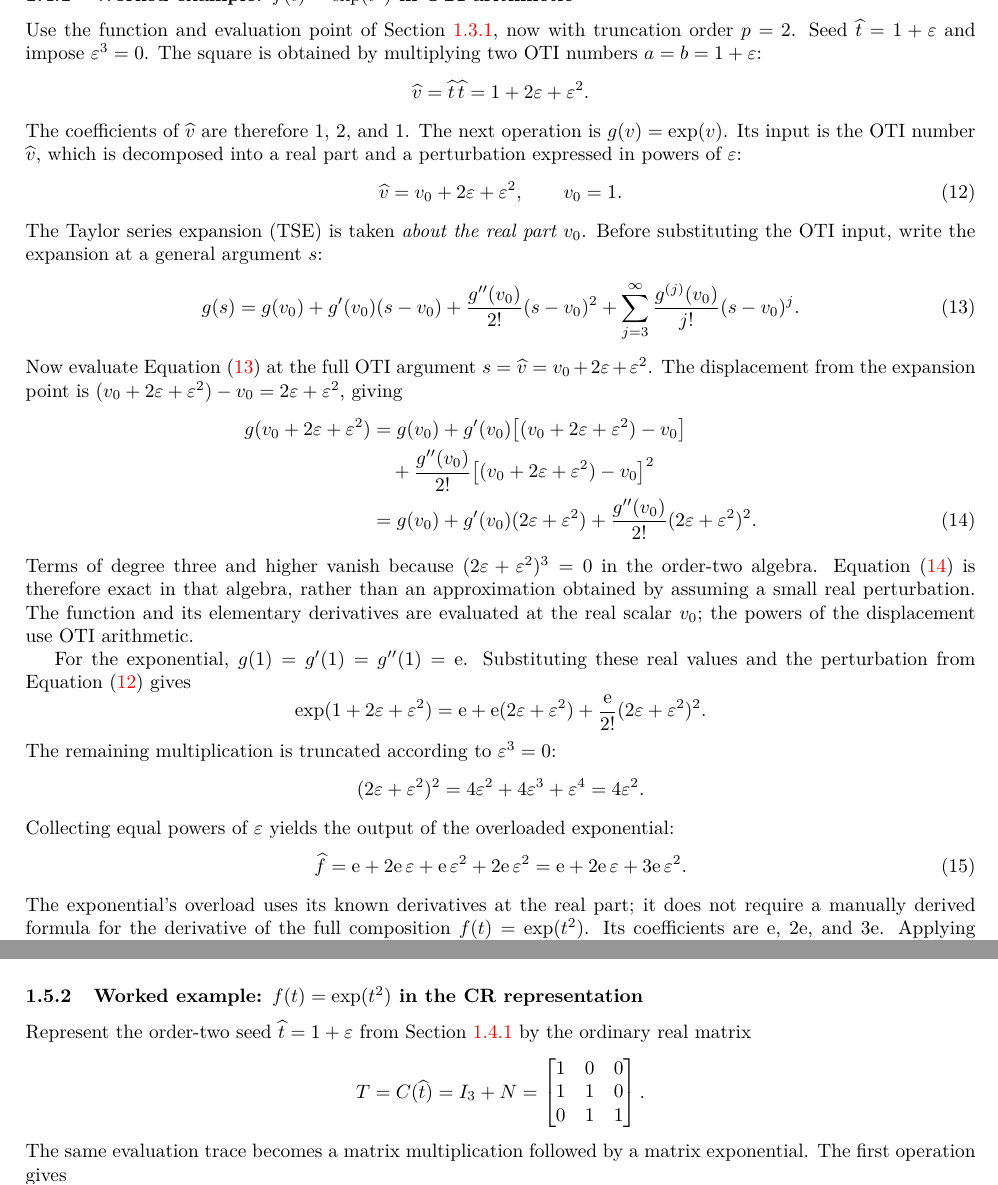
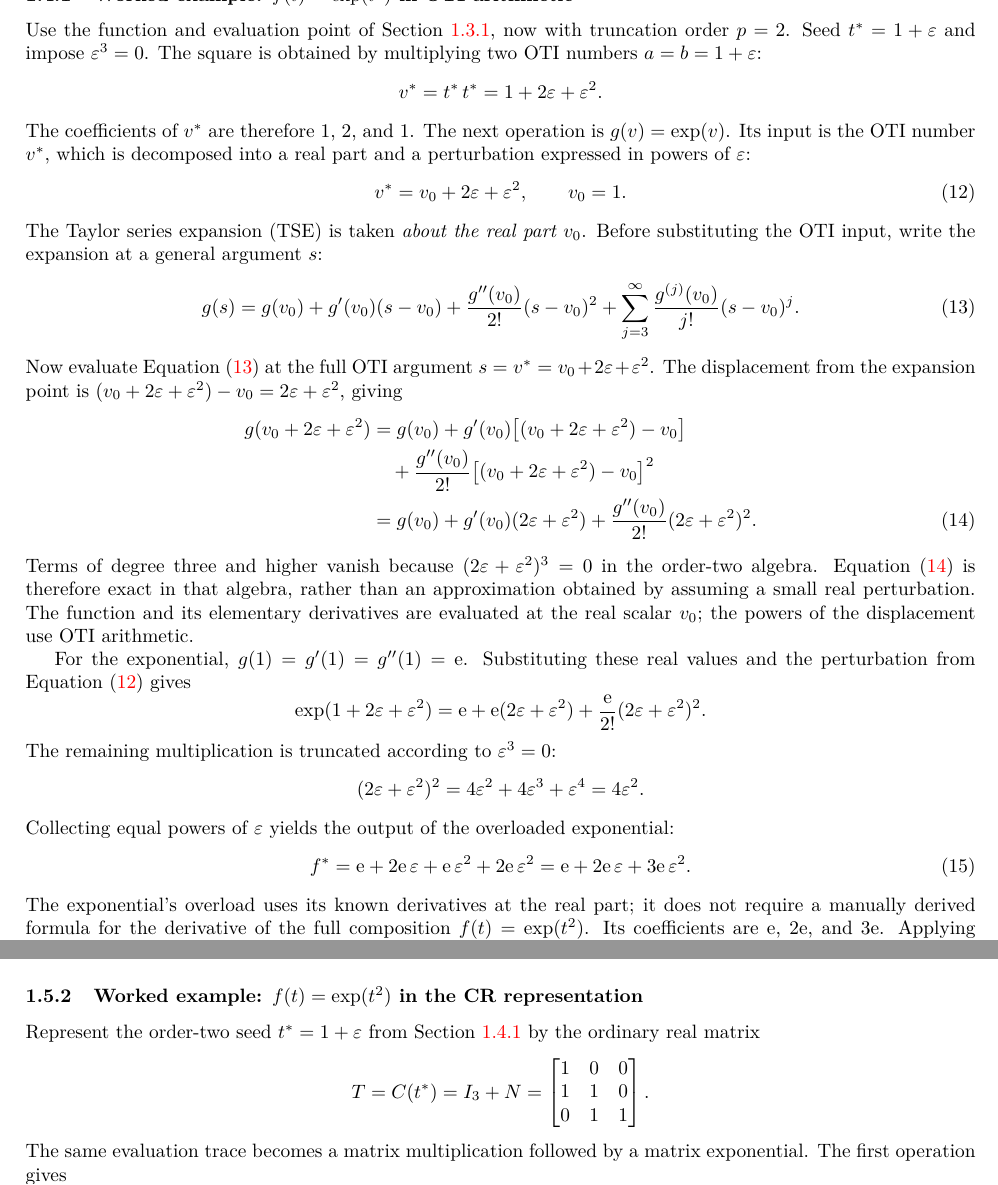
Before and after one commit to Samm-Py/Julia_AD, a LaTeX document (docs/oti_sensitivities.tex): two parts of pages 7 and 8 of 15, joined at a grey line, cut at the place of the change. Compiled offline with pdfLaTeX.

Commit message:
Use star notation for OTI numbers
t^*, v^* and f^* replace the hat notation in Sections 1.4.1 and 1.5.2, which
represent the same seed. Complex quantities in the CTSE sections keep their
tildes.

Co-Authored-By: Claude Opus 5 <noreply@anthropic.com>
Claude-Session: https://claude.ai/code/session_015zbV9dYFM8CkdKRPqw5YDD

```diff
--- a/docs/oti_sensitivities.tex
+++ b/docs/oti_sensitivities.tex
@@ -316,17 +316,17 @@ The constant coefficient is $F(t)$.
 \subsubsection{Worked example: \texorpdfstring{$f(t)=\exp(t^2)$}{f(t) = exp(t squared)} in OTI arithmetic}
 \label{sec:example-oti}
 Use the function and evaluation point of Section~\ref{sec:example-ctse}, now
-with truncation order $p=2$. Seed $\widehat t=1+\varepsilon$ and impose $\varepsilon^3=0$. The square is obtained by
+with truncation order $p=2$. Seed $t^*=1+\varepsilon$ and impose $\varepsilon^3=0$. The square is obtained by
 multiplying two OTI numbers $a=b=1+\varepsilon$:
 \[
- \widehat v=\widehat t\,\widehat t=1+2\varepsilon+\varepsilon^2.
+ v^*=t^*\,t^*=1+2\varepsilon+\varepsilon^2.
 \]
-The coefficients of $\widehat v$ are therefore $1$, $2$, and $1$. The next operation
-is $g(v)=\exp(v)$. Its input is the OTI number $\widehat v$, which is decomposed
+The coefficients of $v^*$ are therefore $1$, $2$, and $1$. The next operation
+is $g(v)=\exp(v)$. Its input is the OTI number $v^*$, which is decomposed
 into a real part and a perturbation expressed in powers of $\varepsilon$:
 \begin{equation}
 \label{eq:oti-example-real-part}
- \widehat v=v_0+2\varepsilon+\varepsilon^2,\qquad v_0=1.
+ v^*=v_0+2\varepsilon+\varepsilon^2,\qquad v_0=1.
 \end{equation}
 The Taylor series expansion (TSE) is taken \emph{about the real part $v_0$}.
 Before substituting the OTI input, write the expansion at a general argument $s$:
@@ -337,7 +337,7 @@ Before substituting the OTI input, write the expansion at a general argument $s$
        +\sum_{j=3}^{\infty}\frac{g^{(j)}(v_0)}{j!}(s-v_0)^j.
 \end{equation}
 Now evaluate Equation~\eqref{eq:oti-example-tse} at the full OTI argument
-$s=\widehat v=v_0+2\varepsilon+\varepsilon^2$. The displacement from the
+$s=v^*=v_0+2\varepsilon+\varepsilon^2$. The displacement from the
 expansion point is $(v_0+2\varepsilon+\varepsilon^2)-v_0=2\varepsilon+\varepsilon^2$,
 giving
 \begin{align}
@@ -370,7 +370,7 @@ Collecting equal powers of $\varepsilon$ yields the output of the overloaded
 exponential:
 \begin{equation}
 \label{eq:example-oti}
- \widehat f=\mathrm e+2\mathrm e\,\varepsilon
+ f^*=\mathrm e+2\mathrm e\,\varepsilon
        +\mathrm e\,\varepsilon^2+2\mathrm e\,\varepsilon^2
        =\mathrm e+2\mathrm e\,\varepsilon+3\mathrm e\,\varepsilon^2.
 \end{equation}
@@ -472,10 +472,10 @@ the matrix chosen to carry the seed.
 
 \subsubsection{Worked example: \texorpdfstring{$f(t)=\exp(t^2)$}{f(t) = exp(t squared)} in the CR representation}
 \label{sec:example-cr}
-Represent the order-two seed $\widehat t=1+\varepsilon$ from
+Represent the order-two seed $t^*=1+\varepsilon$ from
 Section~\ref{sec:example-oti} by the ordinary real matrix
 \[
- T=C(\widehat t)=I_3+N=
+ T=C(t^*)=I_3+N=
  \begin{bmatrix}1&0&0\\1&1&0\\0&1&1\end{bmatrix}.
 \]
 The same evaluation trace becomes a matrix multiplication followed by a matrix
```
Also changed, not shown: docs/oti_sensitivities.pdf.
